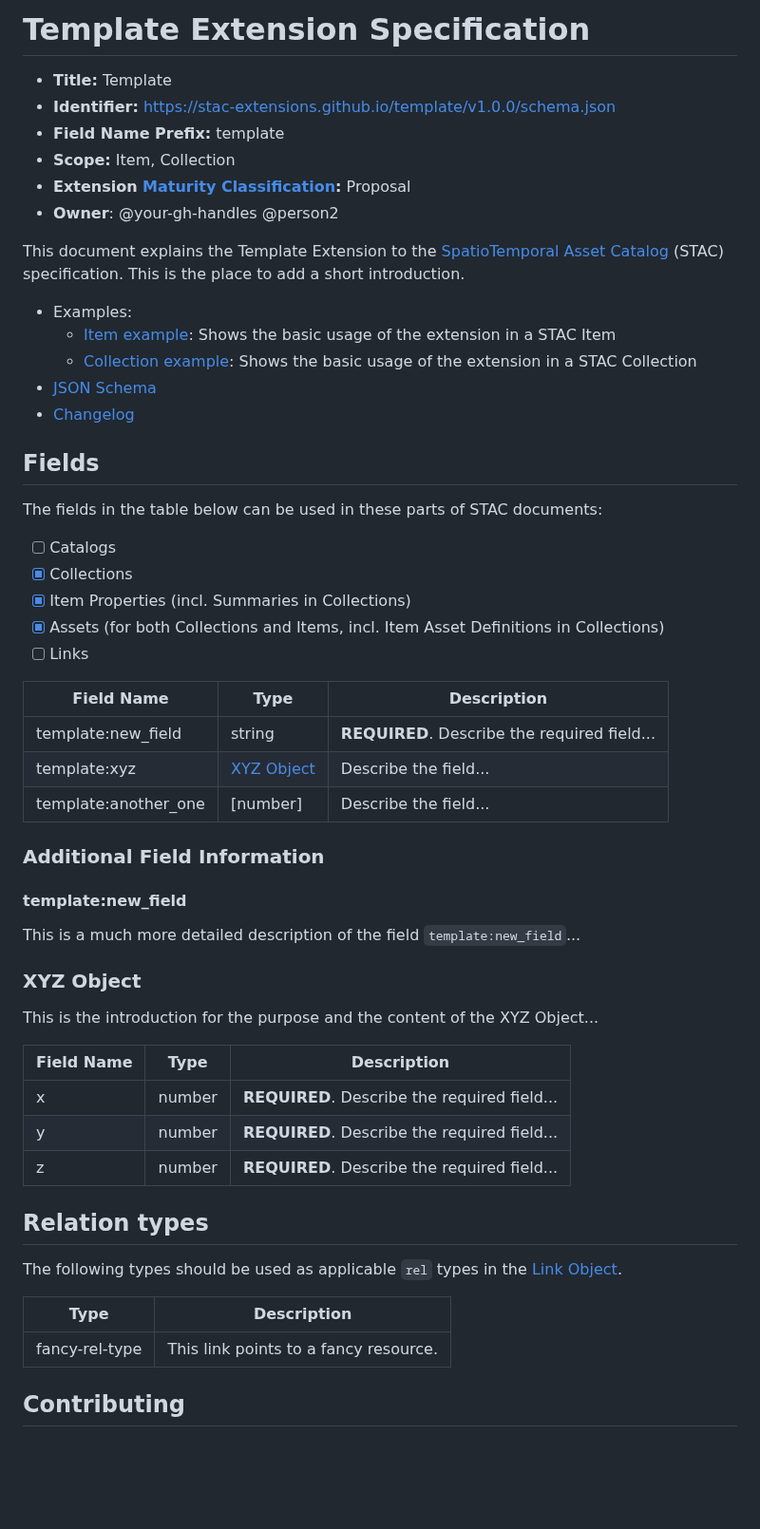
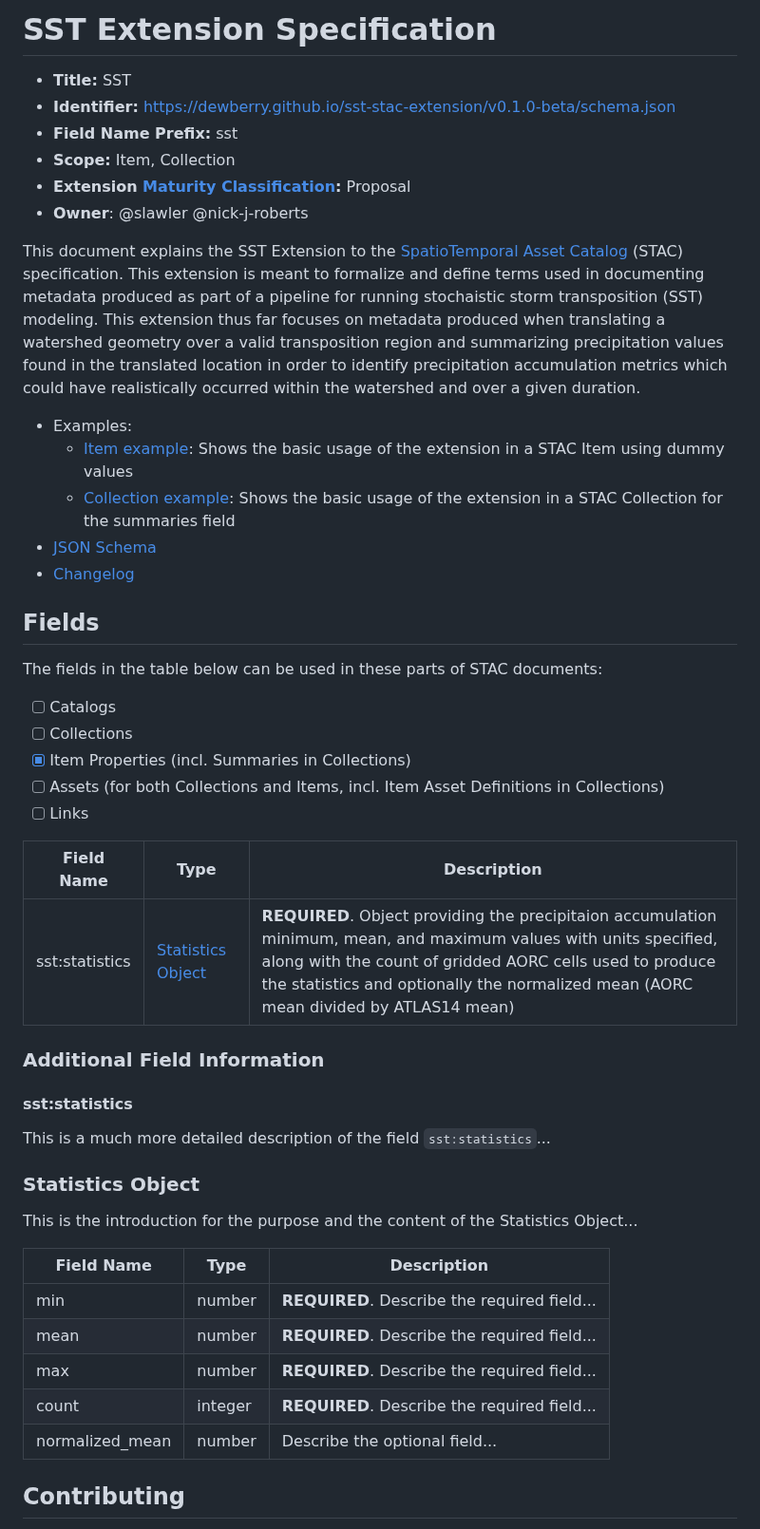
Before and after one commit to Dewberry/sst-stac-extension, a Markdown page: README.md, the part around the change. Shown at 95% size. Rendered like a GitHub page; blank space fills up the shorter version.

Commit message:
First pass at updating readme

```diff
--- a/README.md
+++ b/README.md
@@ -1,18 +1,18 @@
-# Template Extension Specification
+# SST Extension Specification
 
-- **Title:** Template
-- **Identifier:** <https://stac-extensions.github.io/template/v1.0.0/schema.json>
-- **Field Name Prefix:** template
+- **Title:** SST
+- **Identifier:** <https://dewberry.github.io/sst-stac-extension/v0.1.0-beta/schema.json>
+- **Field Name Prefix:** sst
 - **Scope:** Item, Collection
 - **Extension [Maturity Classification](https://github.com/radiantearth/stac-spec/tree/master/extensions/README.md#extension-maturity):** Proposal
-- **Owner**: @your-gh-handles @person2
+- **Owner**: @slawler @nick-j-roberts
 
-This document explains the Template Extension to the [SpatioTemporal Asset Catalog](https://github.com/radiantearth/stac-spec) (STAC) specification.
-This is the place to add a short introduction.
+This document explains the SST Extension to the [SpatioTemporal Asset Catalog](https://github.com/radiantearth/stac-spec) (STAC) specification.
+This extension is meant to formalize and define terms used in documenting metadata produced as part of a pipeline for running stochaistic storm transposition (SST) modeling. This extension thus far focuses on metadata produced when translating a watershed geometry over a valid transposition region and summarizing precipitation values found in the translated location in order to identify precipitation accumulation metrics which could have realistically occurred within the watershed and over a given duration.
 
 - Examples:
-  - [Item example](examples/item.json): Shows the basic usage of the extension in a STAC Item
-  - [Collection example](examples/collection.json): Shows the basic usage of the extension in a STAC Collection
+  - [Item example](examples/item.json): Shows the basic usage of the extension in a STAC Item using dummy values
+  - [Collection example](examples/collection.json): Shows the basic usage of the extension in a STAC Collection for the summaries field
 - [JSON Schema](json-schema/schema.json)
 - [Changelog](./CHANGELOG.md)
 
@@ -21,41 +21,33 @@ This is the place to add a short introduction.
 The fields in the table below can be used in these parts of STAC documents:
 
 - [ ] Catalogs
-- [x] Collections
+- [ ] Collections
 - [x] Item Properties (incl. Summaries in Collections)
-- [x] Assets (for both Collections and Items, incl. Item Asset Definitions in Collections)
+- [ ] Assets (for both Collections and Items, incl. Item Asset Definitions in Collections)
 - [ ] Links
 
 | Field Name           | Type                      | Description                                  |
 | -------------------- | ------------------------- | -------------------------------------------- |
-| template:new_field   | string                    | **REQUIRED**. Describe the required field... |
-| template:xyz         | [XYZ Object](#xyz-object) | Describe the field...                        |
-| template:another_one | \[number]                 | Describe the field...                        |
+| sst:statistics   | [Statistics Object](#statistics-object)                    | **REQUIRED**. Object providing the precipitaion accumulation minimum, mean, and maximum values with units specified, along with the count of gridded AORC cells used to produce the statistics and optionally the normalized mean (AORC mean divided by ATLAS14 mean)|
 
 ### Additional Field Information
 
-#### template:new_field
+#### sst:statistics
 
-This is a much more detailed description of the field `template:new_field`...
+This is a much more detailed description of the field `sst:statistics`...
 
-### XYZ Object
+### Statistics Object
 
-This is the introduction for the purpose and the content of the XYZ Object...
+This is the introduction for the purpose and the content of the Statistics Object...
 
 | Field Name | Type   | Description                                  |
 | ---------- | ------ | -------------------------------------------- |
-| x          | number | **REQUIRED**. Describe the required field... |
-| y          | number | **REQUIRED**. Describe the required field... |
-| z          | number | **REQUIRED**. Describe the required field... |
+| min          | number | **REQUIRED**. Describe the required field... |
+| mean         | number | **REQUIRED**. Describe the required field... |
+| max          | number | **REQUIRED**. Describe the required field... |
+| count        | integer| **REQUIRED**. Describe the required field... |
+| normalized_mean | number | Describe the optional field... |
 
-## Relation types
-
-The following types should be used as applicable `rel` types in the
-[Link Object](https://github.com/radiantearth/stac-spec/tree/master/item-spec/item-spec.md#link-object).
-
-| Type           | Description                           |
-| -------------- | ------------------------------------- |
-| fancy-rel-type | This link points to a fancy resource. |
 
 ## Contributing
 
```
